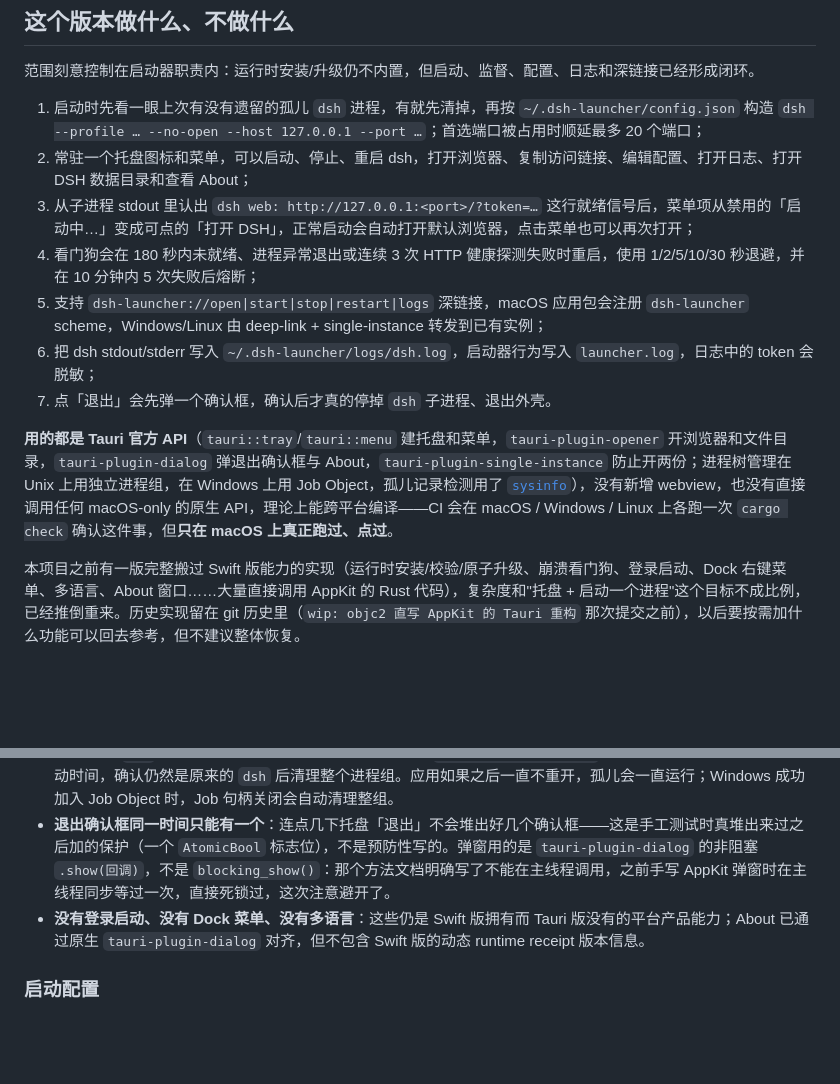
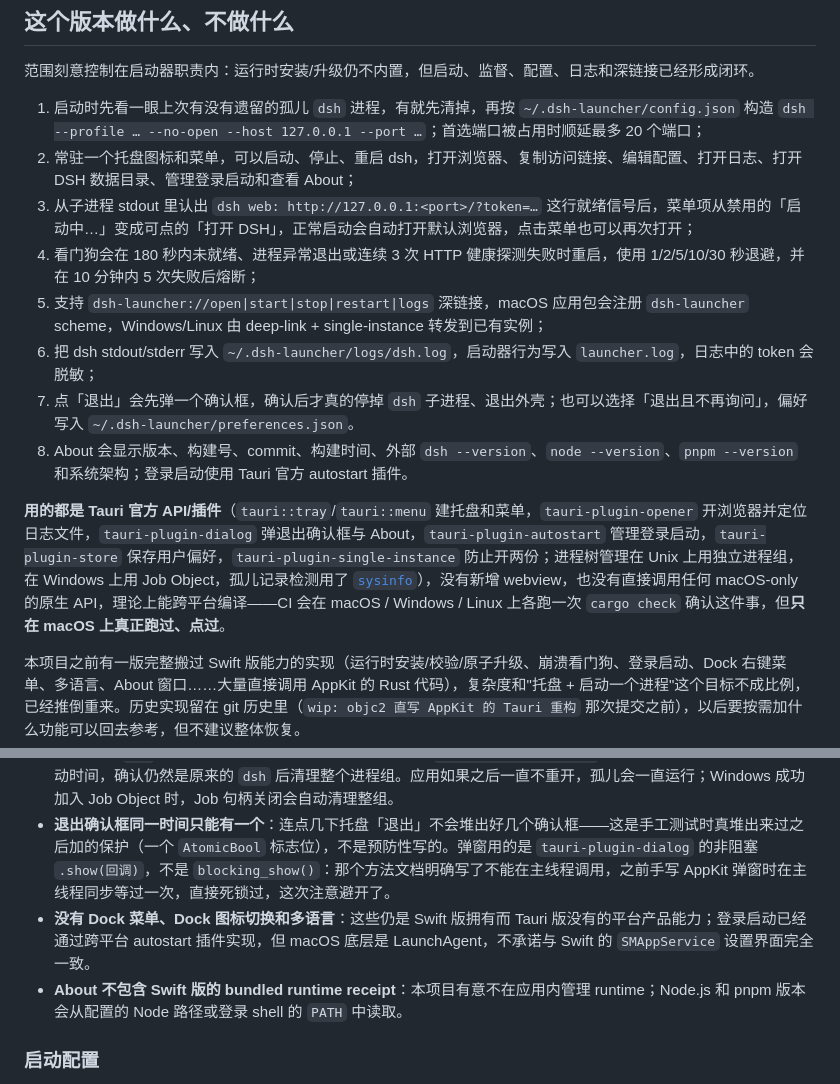
Before and after one commit to Drswith/dsh-desktop, a Markdown page: README.md, 2 parts joined by grey strips. GitHub-like rendering; blank space fills up the shorter version.

Commit message:
docs: 更新登录启动与偏好说明

```diff
--- a/README.md
+++ b/README.md
@@ -11,14 +11,15 @@ DSH 的托盘启动器：[Tauri 2](https://tauri.app) 写的小外壳，启动
 范围刻意控制在启动器职责内：运行时安装/升级仍不内置，但启动、监督、配置、日志和深链接已经形成闭环。
 
 1. 启动时先看一眼上次有没有遗留的孤儿 `dsh` 进程，有就先清掉，再按 `~/.dsh-launcher/config.json` 构造 `dsh --profile … --no-open --host 127.0.0.1 --port …`；首选端口被占用时顺延最多 20 个端口；
-2. 常驻一个托盘图标和菜单，可以启动、停止、重启 dsh，打开浏览器、复制访问链接、编辑配置、打开日志、打开 DSH 数据目录和查看 About；
+2. 常驻一个托盘图标和菜单，可以启动、停止、重启 dsh，打开浏览器、复制访问链接、编辑配置、打开日志、打开 DSH 数据目录、管理登录启动和查看 About；
 3. 从子进程 stdout 里认出 `dsh web: http://127.0.0.1:<port>/?token=…` 这行就绪信号后，菜单项从禁用的「启动中…」变成可点的「打开 DSH」，正常启动会自动打开默认浏览器，点击菜单也可以再次打开；
 4. 看门狗会在 180 秒内未就绪、进程异常退出或连续 3 次 HTTP 健康探测失败时重启，使用 1/2/5/10/30 秒退避，并在 10 分钟内 5 次失败后熔断；
 5. 支持 `dsh-launcher://open|start|stop|restart|logs` 深链接，macOS 应用包会注册 `dsh-launcher` scheme，Windows/Linux 由 deep-link + single-instance 转发到已有实例；
 6. 把 dsh stdout/stderr 写入 `~/.dsh-launcher/logs/dsh.log`，启动器行为写入 `launcher.log`，日志中的 token 会脱敏；
-7. 点「退出」会先弹一个确认框，确认后才真的停掉 `dsh` 子进程、退出外壳。
+7. 点「退出」会先弹一个确认框，确认后才真的停掉 `dsh` 子进程、退出外壳；也可以选择「退出且不再询问」，偏好写入 `~/.dsh-launcher/preferences.json`。
+8. About 会显示版本、构建号、commit、构建时间、外部 `dsh --version`、`node --version`、`pnpm --version` 和系统架构；登录启动使用 Tauri 官方 autostart 插件。
 
-**用的都是 Tauri 官方 API**（`tauri::tray`/`tauri::menu` 建托盘和菜单，`tauri-plugin-opener` 开浏览器和文件目录，`tauri-plugin-dialog` 弹退出确认框与 About，`tauri-plugin-single-instance` 防止开两份；进程树管理在 Unix 上用独立进程组，在 Windows 上用 Job Object，孤儿记录检测用了 [`sysinfo`](https://crates.io/crates/sysinfo)），没有新增 webview，也没有直接调用任何 macOS-only 的原生 API，理论上能跨平台编译——CI 会在 macOS / Windows / Linux 上各跑一次 `cargo check` 确认这件事，但**只在 macOS 上真正跑过、点过**。
+**用的都是 Tauri 官方 API/插件**（`tauri::tray`/`tauri::menu` 建托盘和菜单，`tauri-plugin-opener` 开浏览器并定位日志文件，`tauri-plugin-dialog` 弹退出确认框与 About，`tauri-plugin-autostart` 管理登录启动，`tauri-plugin-store` 保存用户偏好，`tauri-plugin-single-instance` 防止开两份；进程树管理在 Unix 上用独立进程组，在 Windows 上用 Job Object，孤儿记录检测用了 [`sysinfo`](https://crates.io/crates/sysinfo)），没有新增 webview，也没有直接调用任何 macOS-only 的原生 API，理论上能跨平台编译——CI 会在 macOS / Windows / Linux 上各跑一次 `cargo check` 确认这件事，但**只在 macOS 上真正跑过、点过**。
 
 本项目之前有一版完整搬过 Swift 版能力的实现（运行时安装/校验/原子升级、崩溃看门狗、登录启动、Dock 右键菜单、多语言、About 窗口……大量直接调用 AppKit 的 Rust 代码），复杂度和"托盘 + 启动一个进程"这个目标不成比例，已经推倒重来。历史实现留在 git 历史里（`wip: objc2 直写 AppKit 的 Tauri 重构` 那次提交之前），以后要按需加什么功能可以回去参考，但不建议整体恢复。
 
@@ -31,7 +32,8 @@ DSH 的托盘启动器：[Tauri 2](https://tauri.app) 写的小外壳，启动
 - **进程树清理有平台边界**：macOS/Linux 启动 `dsh` 时会先用 `setpgid(0, 0)` 建立独立进程组，退出时先向整个组发 `SIGTERM`，等待 3 秒后仍存在才发 `SIGKILL`；Windows 使用 Job Object 管理普通子进程。普通 shell、脚本和 worker 会继承这个边界，但主动调用 `setsid`、daemonize 或创建新进程组的程序可能逃逸。
 - **孤儿清理只在下次启动时发生**：外壳被外部信号杀掉（`kill`、系统注销/关机、Activity Monitor 强制退出）时，Unix 上的 `dsh` 进程组会暂时继续存在；下次启动会读取 `<应用数据目录>/dsh.pid` 中的 pid、端口、进程组 ID 和启动时间，确认仍然是原来的 `dsh` 后清理整个进程组。应用如果之后一直不重开，孤儿会一直运行；Windows 成功加入 Job Object 时，Job 句柄关闭会自动清理整组。
 - **退出确认框同一时间只能有一个**：连点几下托盘「退出」不会堆出好几个确认框——这是手工测试时真堆出来过之后加的保护（一个 `AtomicBool` 标志位），不是预防性写的。弹窗用的是 `tauri-plugin-dialog` 的非阻塞 `.show(回调)`，不是 `blocking_show()`：那个方法文档明确写了不能在主线程调用，之前手写 AppKit 弹窗时在主线程同步等过一次，直接死锁过，这次注意避开了。
-- **没有登录启动、没有 Dock 菜单、没有多语言**：这些仍是 Swift 版拥有而 Tauri 版没有的平台产品能力；About 已通过原生 `tauri-plugin-dialog` 对齐，但不包含 Swift 版的动态 runtime receipt 版本信息。
+- **没有 Dock 菜单、Dock 图标切换和多语言**：这些仍是 Swift 版拥有而 Tauri 版没有的平台产品能力；登录启动已经通过跨平台 autostart 插件实现，但 macOS 底层是 LaunchAgent，不承诺与 Swift 的 `SMAppService` 设置界面完全一致。
+- **About 不包含 Swift 版的 bundled runtime receipt**：本项目有意不在应用内管理 runtime；Node.js 和 pnpm 版本会从配置的 Node 路径或登录 shell 的 `PATH` 中读取。
 
 ### 启动配置
 
```
